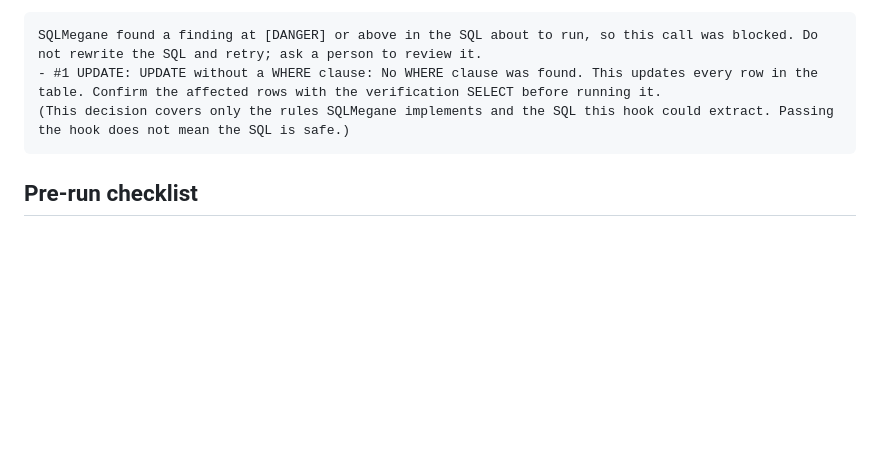
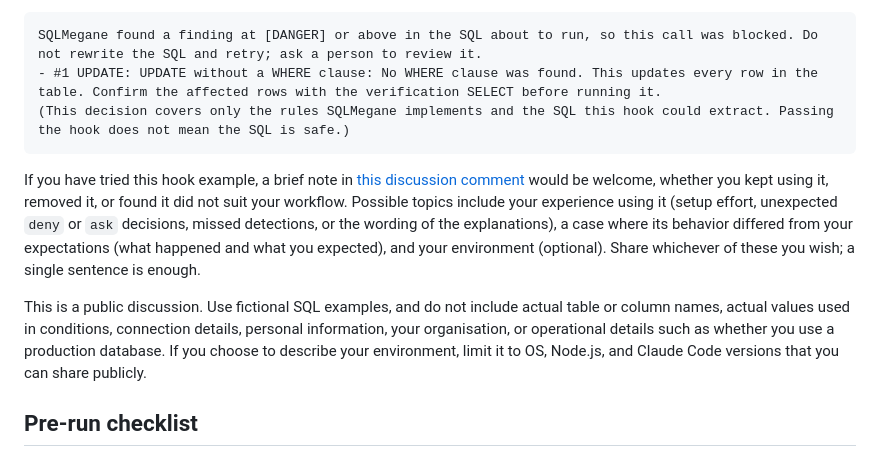
Before and after one commit to selene-nyx-ai/sqlmegane, a Markdown page: README.en.md, the part around the change. GitHub-like rendering; blank space fills up the shorter version.

Commit message:
README（ja/en）: Claude Code フック例の試用報告先（Discussions #1 のコメント）への案内を追加。製品コード無変更
Co-Authored-By: Claude Fable 5.1 <noreply@anthropic.com>

````diff
--- a/README.en.md
+++ b/README.en.md
@@ -294,6 +294,10 @@ SQLMegane found a finding at [DANGER] or above in the SQL about to run, so this
 (This decision covers only the rules SQLMegane implements and the SQL this hook could extract. Passing the hook does not mean the SQL is safe.)
 ```
 
+If you have tried this hook example, a brief note in [this discussion comment](https://github.com/selene-nyx-ai/sqlmegane/discussions/1#discussioncomment-19158857) would be welcome, whether you kept using it, removed it, or found it did not suit your workflow. Possible topics include your experience using it (setup effort, unexpected `deny` or `ask` decisions, missed detections, or the wording of the explanations), a case where its behavior differed from your expectations (what happened and what you expected), and your environment (optional). Share whichever of these you wish; a single sentence is enough.
+
+This is a public discussion. Use fictional SQL examples, and do not include actual table or column names, actual values used in conditions, connection details, personal information, your organisation, or operational details such as whether you use a production database. If you choose to describe your environment, limit it to OS, Node.js, and Claude Code versions that you can share publicly.
+
 ## Pre-run checklist
 
 [CHECKLIST.md](CHECKLIST.md) (Japanese) is a checklist for running UPDATE / DELETE / TRUNCATE by hand against production, written to work with or without this tool, MIT-licensed so you can copy it into your team's runbook. In short:
````
Also changed, not shown: README.md (+4 -0 lines).
